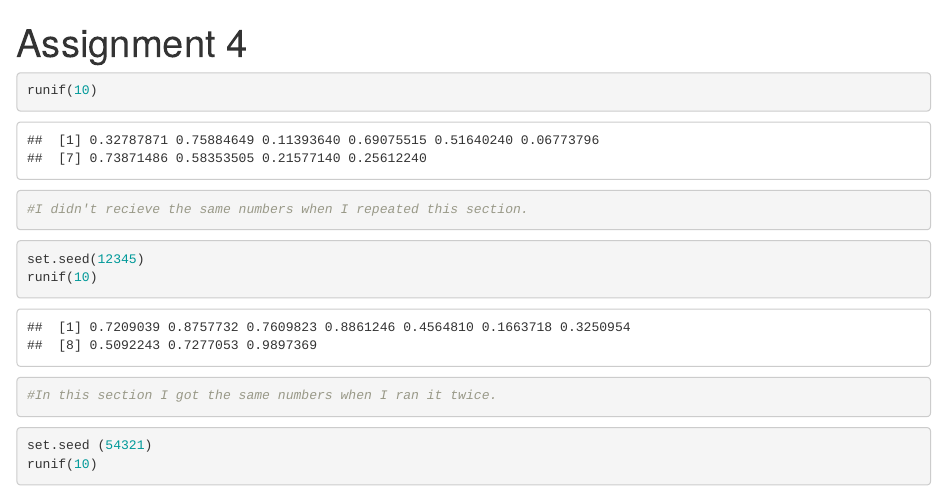
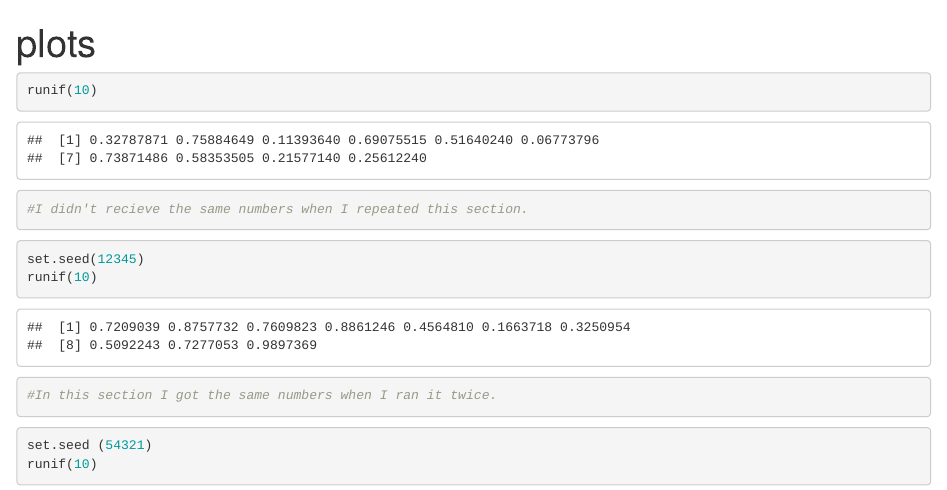
Before and after one commit to elisheva100/Biostatistics, an R Markdown document (plots.Rmd): the page in a window 1100 px wide, from its top. Rendered offline with R 4.5, knitr and Pandoc, with nearby package versions; code that draws random numbers runs with fixed seeds of ours.

Commit message:
Update and rename Assignment4.Rmd to plots.Rmd

```diff
--- a/Assignment4.Rmd
+++ b/plots.Rmd
@@ -1,5 +1,5 @@
 ---
-title: "Assignment 4"
+title: "plots"
 output: html_notebook
 ---
 
```
